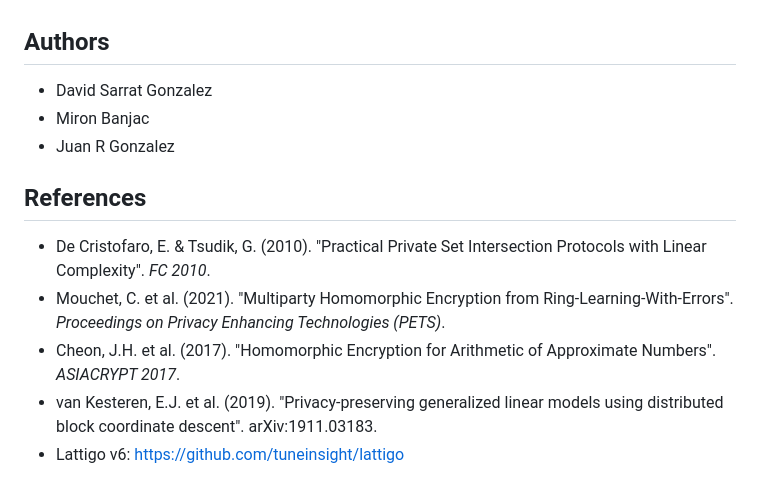
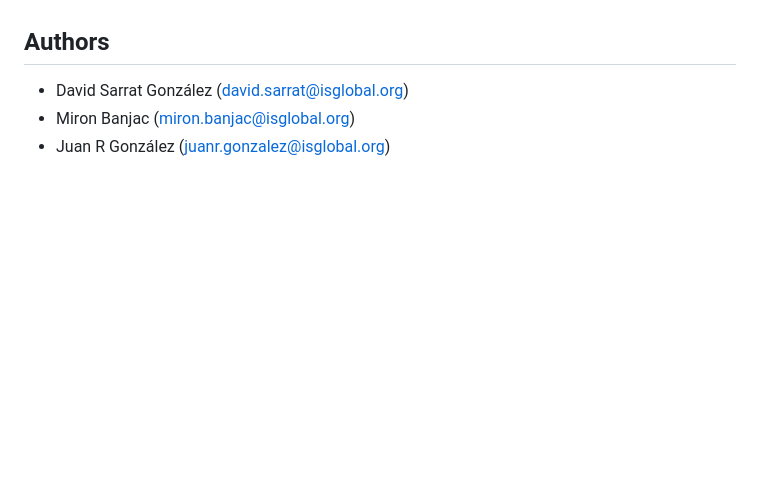
Before and after one commit to isglobal-brge/dsVertClient, a Markdown page: README.md, the part around one of its changes. GitHub-like rendering; blank space fills up the shorter version.

Commit message:
chores: readme

```diff
--- a/README.md
+++ b/README.md
@@ -162,14 +162,6 @@ dataset size or number of parties.
 
 ## Authors
 
-- David Sarrat Gonzalez
-- Miron Banjac
-- Juan R Gonzalez
-
-## References
-
-- De Cristofaro, E. & Tsudik, G. (2010). "Practical Private Set Intersection Protocols with Linear Complexity". *FC 2010*.
-- Mouchet, C. et al. (2021). "Multiparty Homomorphic Encryption from Ring-Learning-With-Errors". *Proceedings on Privacy Enhancing Technologies (PETS)*.
-- Cheon, J.H. et al. (2017). "Homomorphic Encryption for Arithmetic of Approximate Numbers". *ASIACRYPT 2017*.
-- van Kesteren, E.J. et al. (2019). "Privacy-preserving generalized linear models using distributed block coordinate descent". arXiv:1911.03183.
-- Lattigo v6: https://github.com/tuneinsight/lattigo
+- David Sarrat González (david.sarrat@isglobal.org)
+- Miron Banjac (miron.banjac@isglobal.org)
+- Juan R González (juanr.gonzalez@isglobal.org)
```
Also changed, not shown: other parts of README.md (+2 -2 lines).
